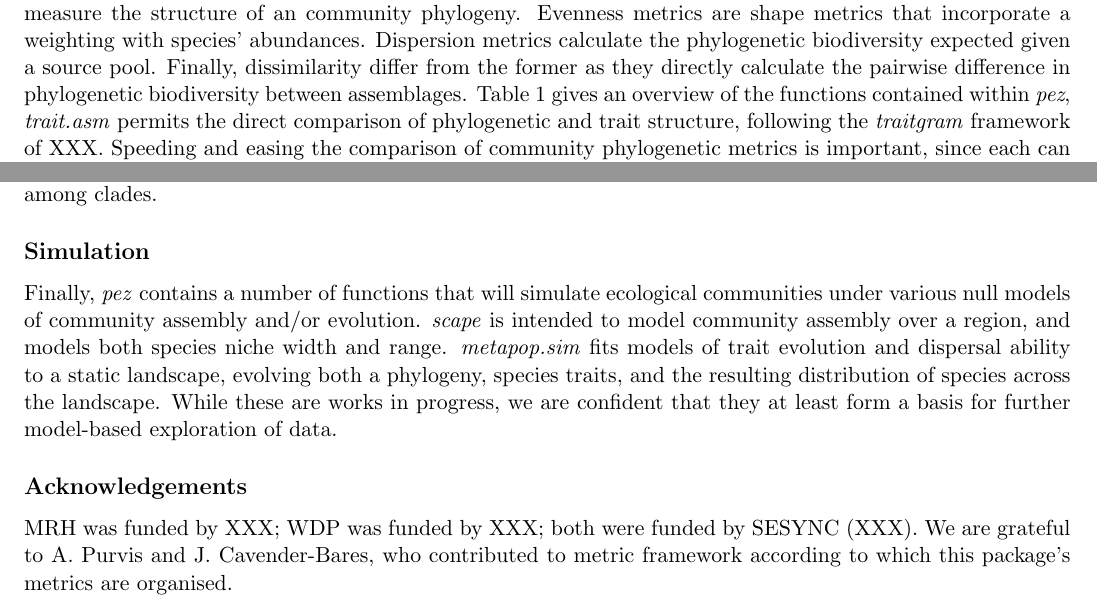
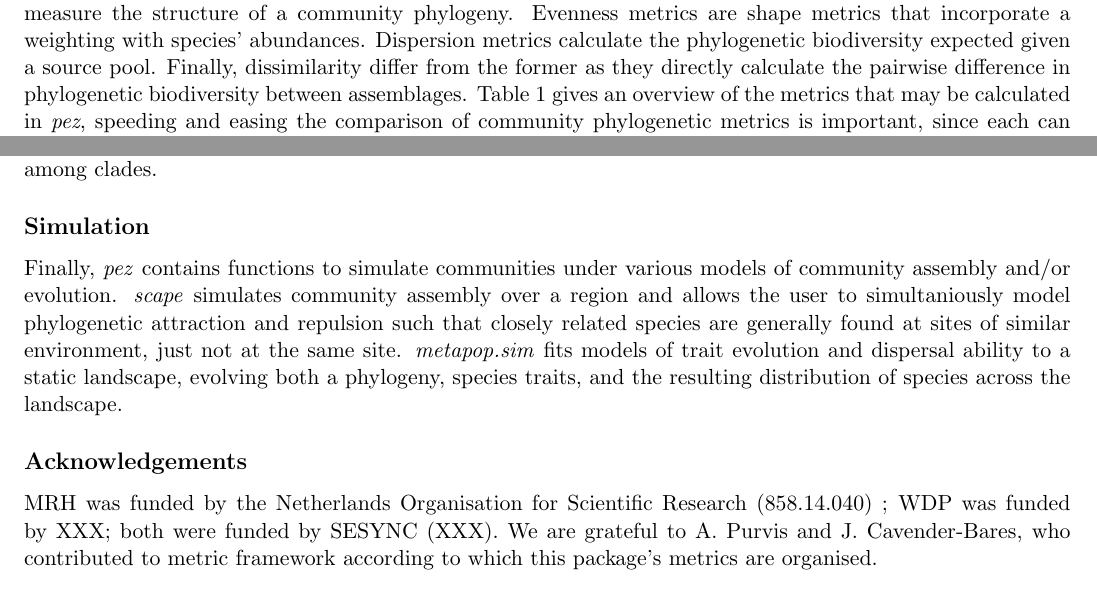
Before and after one commit to willpearse/pez, a LaTeX document (body.tex): two parts of pages 2 and 3 of 3, joined at a grey line, cut so that both start at the same text. Compiled offline with pdfLaTeX.

Commit message:
Manuscript edits

```diff
--- a/body.tex
+++ b/body.tex
@@ -94,13 +96,11 @@ comparative analysis of species trait data.
 Following the classification of \textcite{Pearse2014review},
 \emph{pez} simplifies the calculation and comparison of a number of
 metrics by grouping them into four categories: \emph{shape},
-\emph{evenness}, \emph{dispersion}, and \emph{dissimilarity}. Shape metrics measure the structure of an community phylogeny. Evenness metrics are shape metrics that incorporate a weighting with species’ abundances. Dispersion metrics
+\emph{evenness}, \emph{dispersion}, and \emph{dissimilarity}. Shape metrics measure the structure of a community phylogeny. Evenness metrics are shape metrics that incorporate a weighting with species’ abundances. Dispersion metrics
 calculate the phylogenetic biodiversity expected given a source pool. Finally, dissimilarity differ from the former as they directly calculate the pairwise difference in
 phylogenetic biodiversity between assemblages.
 Table \ref{metricTable}
-gives an overview of the functions contained within \emph{pez}, \emph{trait.asm}
-permits the direct comparison of phylogenetic and trait structure,
-following the \emph{traitgram} framework of XXX. Speeding and easing
+gives an overview of the metrics that may be calculated in \emph{pez}, speeding and easing
 the comparison of community phylogenetic metrics is important, since
 each can reveal radically different aspects of the structure of
 ecological assemblages \autocite{Cadotte2010}.
@@ -143,18 +143,16 @@ these routines to include, for example, more modern measures of
 phylogenetic signal (\emph{e.g.}, $\lambda$, $delta$, $\kappa$, $D$),
 and to examine differences in relationships among clades.
 \subsection*{Simulation}
-Finally, \emph{pez} contains a number of functions that will simulate
-ecological communities under various null models of community assembly
-and/or evolution. \emph{scape} is intended to model community assembly
-over a region, and models both species niche width and
-range. \emph{metapop.sim} fits models of trait evolution and dispersal
+Finally, \emph{pez} contains functions to simulate
+communities under various models of community assembly
+and/or evolution. \emph{scape} simulates community assembly
+over a region and allows the user to simultaniously model phylogenetic attraction and repulsion such that closely related species are generally found at sites of similar environment, just not at the same site.
+\emph{metapop.sim} fits models of trait evolution and dispersal
 ability to a static landscape, evolving both a phylogeny, species
 traits, and the resulting distribution of species across the
-landscape. While these are works in progress, we are confident that
-they at least form a basis for further model-based exploration of
-data.
+landscape.
 \subsection*{Acknowledgements}
-MRH was funded by XXX; WDP was funded by XXX; both were funded by
+MRH was funded by the Netherlands Organisation for Scientific Research (858.14.040) ; WDP was funded by XXX; both were funded by
 SESYNC (XXX). We are grateful to A.\ Purvis and J.\ Cavender-Bares,
 who contributed to metric framework according to which this package's
 metrics are organised.
```
Also changed, not shown: body.pdf, body.tex (16 more changed lines), 1 other file.
